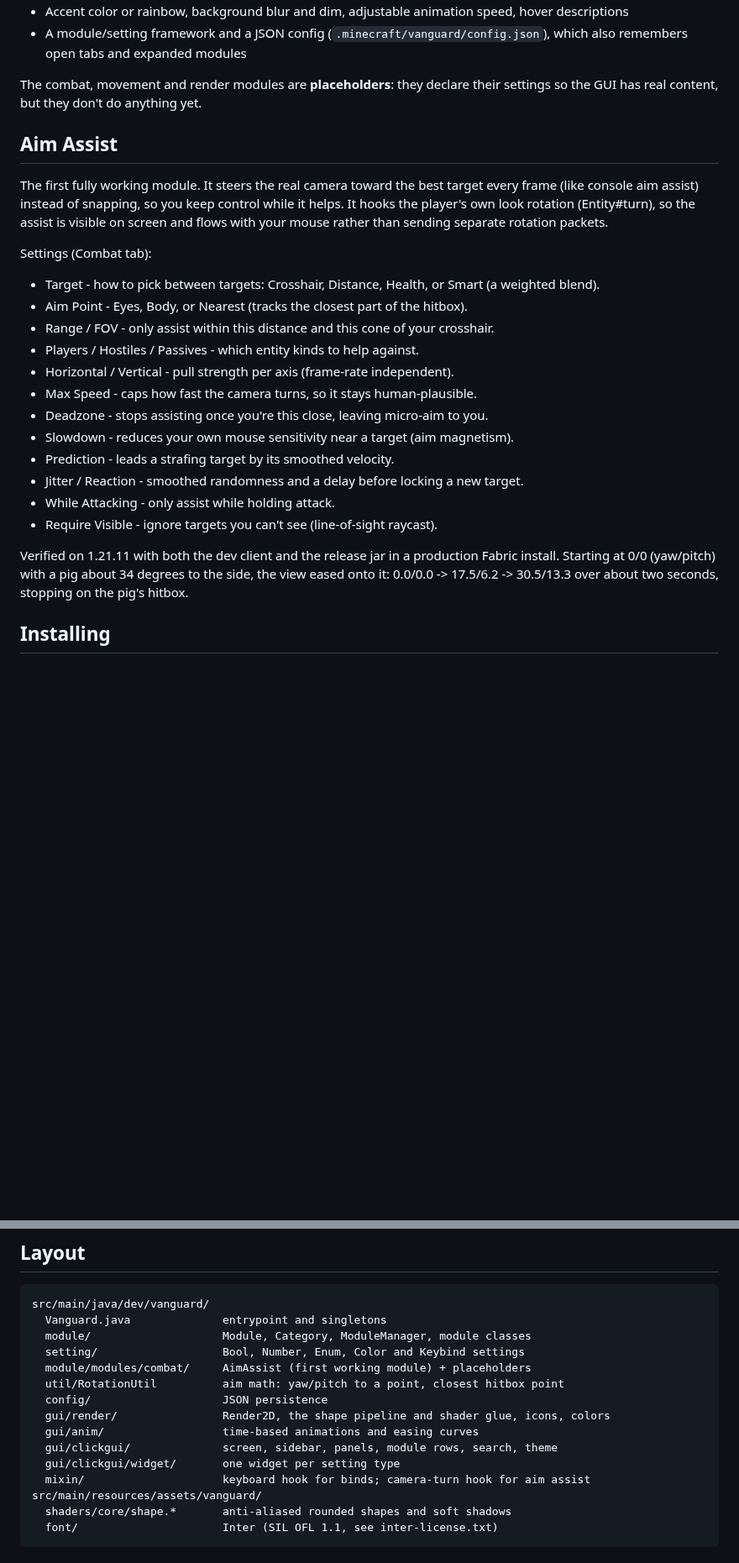
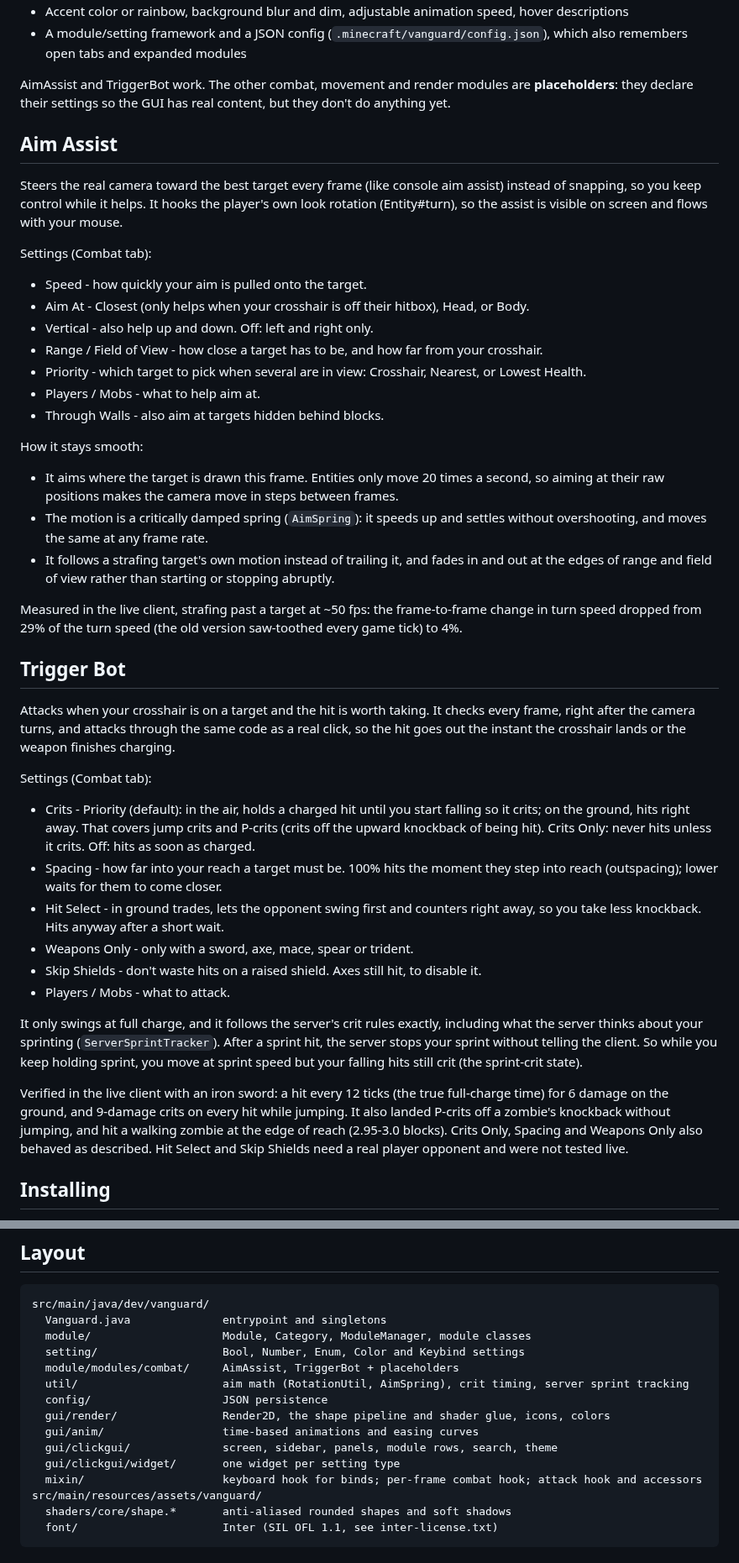
Before and after one commit to DangleDongler/Vanguard-Client, a Markdown page: README.md, 2 parts joined by grey strips. Shown at 84% size. Rendered like a GitHub page; blank space fills up the shorter version.

```diff
--- a/README.md
+++ b/README.md
@@ -19,33 +19,65 @@ The foundation and the **ClickGUI** are done:
 - Accent color or rainbow, background blur and dim, adjustable animation speed, hover descriptions
 - A module/setting framework and a JSON config (`.minecraft/vanguard/config.json`), which also remembers open tabs and expanded modules
 
-The combat, movement and render modules are **placeholders**: they declare their settings so the GUI has real content, but they don't do anything yet.
+AimAssist and TriggerBot work. The other combat, movement and render modules are **placeholders**: they declare their settings so the GUI has real content, but they don't do anything yet.
 
 ## Aim Assist
 
-The first fully working module. It steers the real camera toward the best target every frame
-(like console aim assist) instead of snapping, so you keep control while it helps. It hooks the
-player's own look rotation (Entity#turn), so the assist is visible on screen and flows with your
-mouse rather than sending separate rotation packets.
+Steers the real camera toward the best target every frame (like console aim assist) instead of
+snapping, so you keep control while it helps. It hooks the player's own look rotation
+(Entity#turn), so the assist is visible on screen and flows with your mouse.
 
 Settings (Combat tab):
 
-- Target - how to pick between targets: Crosshair, Distance, Health, or Smart (a weighted blend).
-- Aim Point - Eyes, Body, or Nearest (tracks the closest part of the hitbox).
-- Range / FOV - only assist within this distance and this cone of your crosshair.
-- Players / Hostiles / Passives - which entity kinds to help against.
-- Horizontal / Vertical - pull strength per axis (frame-rate independent).
-- Max Speed - caps how fast the camera turns, so it stays human-plausible.
-- Deadzone - stops assisting once you're this close, leaving micro-aim to you.
-- Slowdown - reduces your own mouse sensitivity near a target (aim magnetism).
-- Prediction - leads a strafing target by its smoothed velocity.
-- Jitter / Reaction - smoothed randomness and a delay before locking a new target.
-- While Attacking - only assist while holding attack.
-- Require Visible - ignore targets you can't see (line-of-sight raycast).
+- Speed - how quickly your aim is pulled onto the target.
+- Aim At - Closest (only helps when your crosshair is off their hitbox), Head, or Body.
+- Vertical - also help up and down. Off: left and right only.
+- Range / Field of View - how close a target has to be, and how far from your crosshair.
+- Priority - which target to pick when several are in view: Crosshair, Nearest, or Lowest Health.
+- Players / Mobs - what to help aim at.
+- Through Walls - also aim at targets hidden behind blocks.
 
-Verified on 1.21.11 with both the dev client and the release jar in a production Fabric install.
-Starting at 0/0 (yaw/pitch) with a pig about 34 degrees to the side, the view eased onto it:
-0.0/0.0 -> 17.5/6.2 -> 30.5/13.3 over about two seconds, stopping on the pig's hitbox.
+How it stays smooth:
+
+- It aims where the target is drawn this frame. Entities only move 20 times a second, so aiming at
+  their raw positions makes the camera move in steps between frames.
+- The motion is a critically damped spring (`AimSpring`): it speeds up and settles without
+  overshooting, and moves the same at any frame rate.
+- It follows a strafing target's own motion instead of trailing it, and fades in and out at the
+  edges of range and field of view rather than starting or stopping abruptly.
+
+Measured in the live client, strafing past a target at ~50 fps: the frame-to-frame change in turn
+speed dropped from 29% of the turn speed (the old version saw-toothed every game tick) to 4%.
+
+## Trigger Bot
+
+Attacks when your crosshair is on a target and the hit is worth taking. It checks every frame,
+right after the camera turns, and attacks through the same code as a real click, so the hit goes
+out the instant the crosshair lands or the weapon finishes charging.
+
+Settings (Combat tab):
+
+- Crits - Priority (default): in the air, holds a charged hit until you start falling so it crits;
+  on the ground, hits right away. That covers jump crits and P-crits (crits off the upward
+  knockback of being hit). Crits Only: never hits unless it crits. Off: hits as soon as charged.
+- Spacing - how far into your reach a target must be. 100% hits the moment they step into reach
+  (outspacing); lower waits for them to come closer.
+- Hit Select - in ground trades, lets the opponent swing first and counters right away, so you
+  take less knockback. Hits anyway after a short wait.
+- Weapons Only - only with a sword, axe, mace, spear or trident.
+- Skip Shields - don't waste hits on a raised shield. Axes still hit, to disable it.
+- Players / Mobs - what to attack.
+
+It only swings at full charge, and it follows the server's crit rules exactly, including what the
+server thinks about your sprinting (`ServerSprintTracker`). After a sprint hit, the server stops
+your sprint without telling the client. So while you keep holding sprint, you move at sprint speed
+but your falling hits still crit (the sprint-crit state).
+
+Verified in the live client with an iron sword: a hit every 12 ticks (the true full-charge time)
+for 6 damage on the ground, and 9-damage crits on every hit while jumping. It also landed P-crits
+off a zombie's knockback without jumping, and hit a walking zombie at the edge of reach
+(2.95-3.0 blocks). Crits Only, Spacing and Weapons Only also behaved as described. Hit Select and
+Skip Shields need a real player opponent and were not tested live.
 
 ## Installing
 
@@ -84,14 +116,14 @@ src/main/java/dev/vanguard/
   Vanguard.java              entrypoint and singletons
   module/                    Module, Category, ModuleManager, module classes
   setting/                   Bool, Number, Enum, Color and Keybind settings
-  module/modules/combat/     AimAssist (first working module) + placeholders
-  util/RotationUtil          aim math: yaw/pitch to a point, closest hitbox point
+  module/modules/combat/     AimAssist, TriggerBot + placeholders
+  util/                      aim math (RotationUtil, AimSpring), crit timing, server sprint tracking
   config/                    JSON persistence
   gui/render/                Render2D, the shape pipeline and shader glue, icons, colors
   gui/anim/                  time-based animations and easing curves
   gui/clickgui/              screen, sidebar, panels, module rows, search, theme
   gui/clickgui/widget/       one widget per setting type
-  mixin/                     keyboard hook for binds; camera-turn hook for aim assist
+  mixin/                     keyboard hook for binds; per-frame combat hook; attack hook and accessors
 src/main/resources/assets/vanguard/
   shaders/core/shape.*       anti-aliased rounded shapes and soft shadows
   font/                      Inter (SIL OFL 1.1, see inter-license.txt)
```
Also changed, not shown: docs/clickgui.png, 15 other files.
